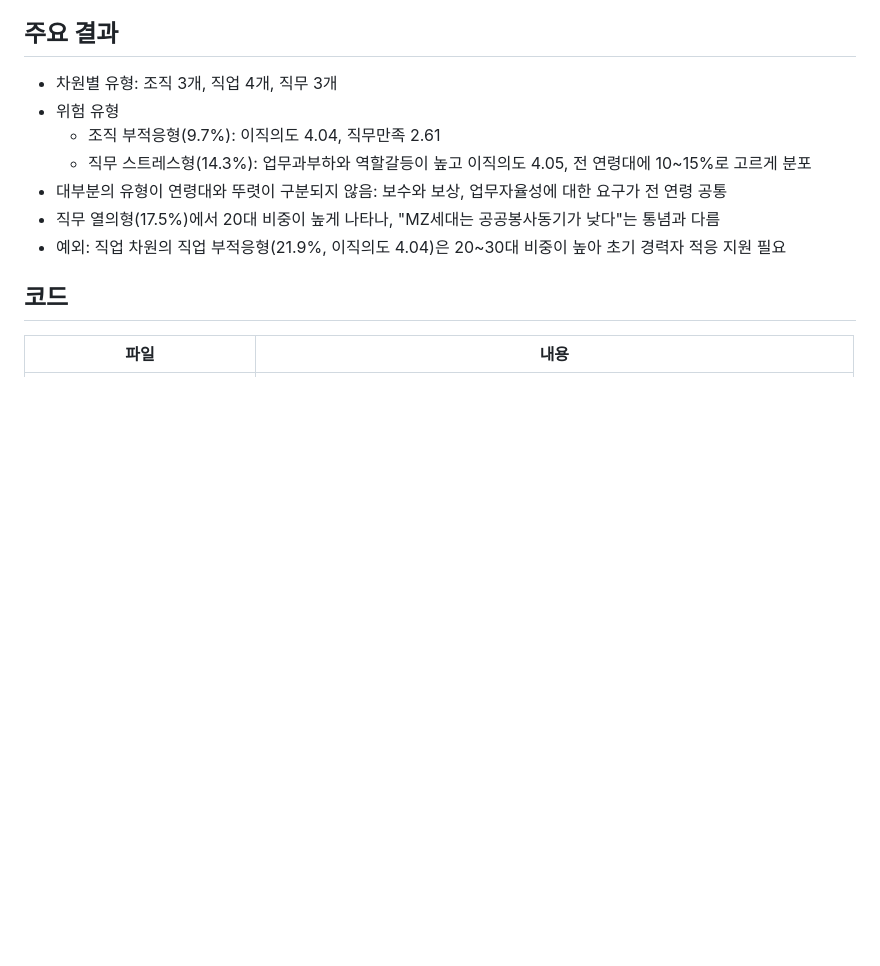
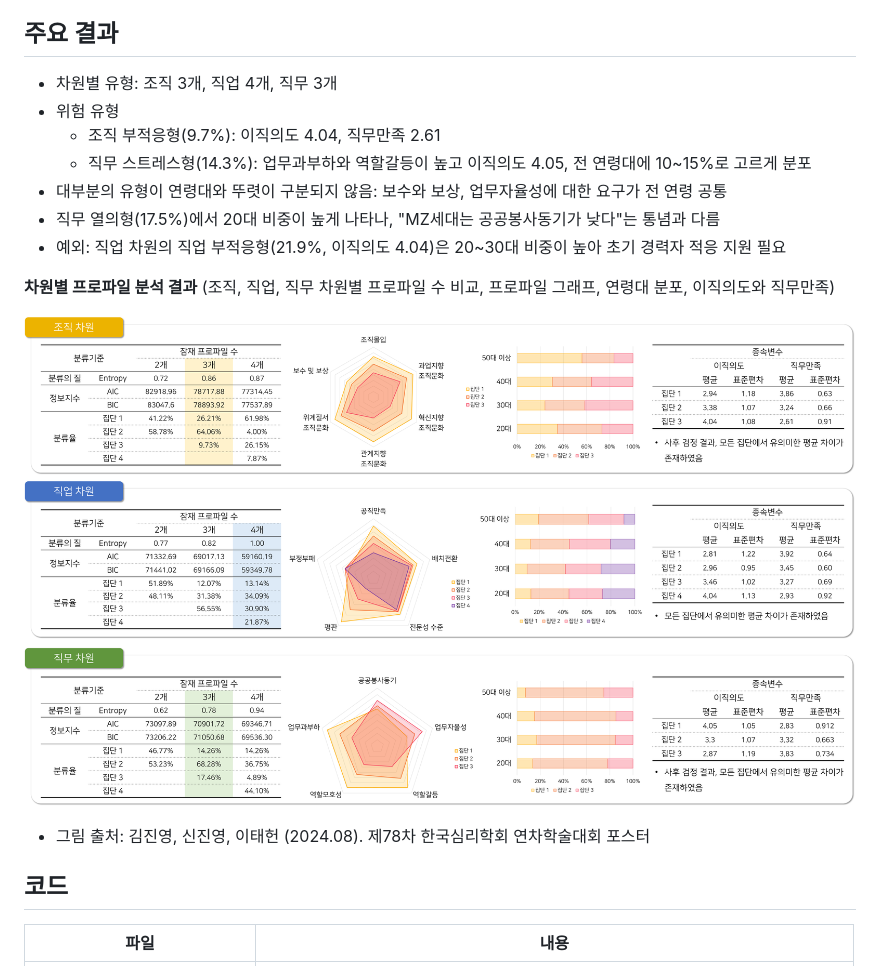
Before and after one commit to wls0kim/public-sector-lpa, a Markdown page: README.md, the part around the change. GitHub-like rendering; pictures changed too: figures/lpa_profiles.png (added); blank space fills up the shorter version.

Commit message:
주요 결과 그림 추가

```diff
--- a/README.md
+++ b/README.md
@@ -38,6 +38,12 @@
 - 직무 열의형(17.5%)에서 20대 비중이 높게 나타나, "MZ세대는 공공봉사동기가 낮다"는 통념과 다름
 - 예외: 직업 차원의 직업 부적응형(21.9%, 이직의도 4.04)은 20~30대 비중이 높아 초기 경력자 적응 지원 필요
 
+**차원별 프로파일 분석 결과** (조직, 직업, 직무 차원별 프로파일 수 비교, 프로파일 그래프, 연령대 분포, 이직의도와 직무만족)
+
+![차원별 프로파일 분석 결과](figures/lpa_profiles.png)
+
+- 그림 출처: 김진영, 신진영, 이태헌 (2024.08). 제78차 한국심리학회 연차학술대회 포스터
+
 ## 코드
 
 | 파일 | 내용 |
```
